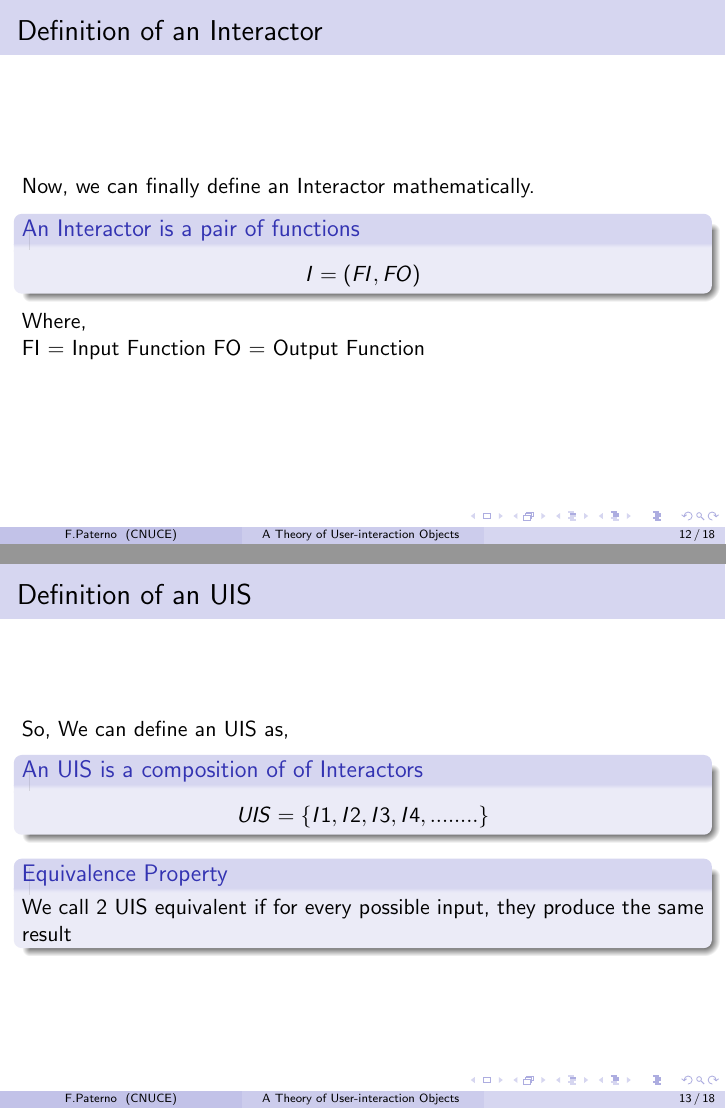
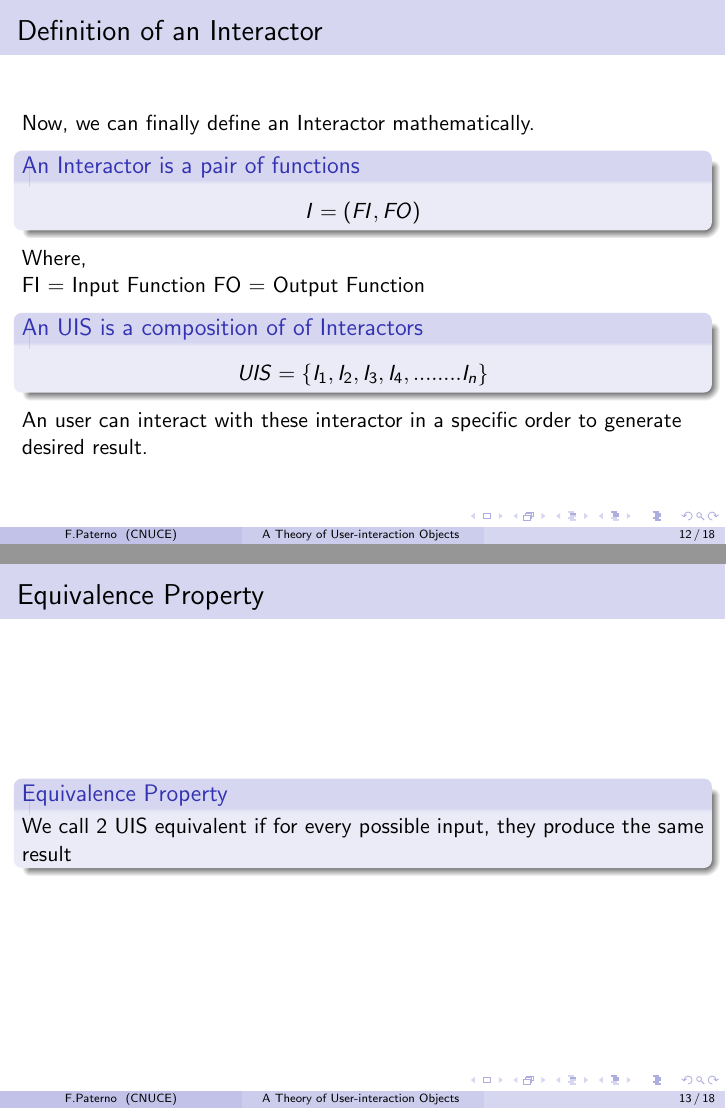
Before and after one commit to TasinIshmam/cse300presentation, LaTeX slides (final.tex): pages 33 and 34 of 42 before the commit and pages 34 and 35 of 43 after it, joined at a grey line. Compiled offline with pdfLaTeX.

Commit message:
forgot what i did :|

```diff
--- a/final.tex
+++ b/final.tex
@@ -220,7 +220,7 @@ Interactor performs two functions to the data.
 \end{frame}
 
 
-\section{Formal Definition of an Interactor and UIS}
+\section{Formal Definition}
 \begin{frame}{Definition of an Interactor}
 
 	Now, we can finally define an Interactor mathematically.
@@ -236,3 +240,4 @@ Interactor performs two functions to the data.
+	An user can interact with these interactor in a specific order to generate desired result.
 
 \end{frame}
 
@@ -241,13 +246,7 @@ Interactor performs two functions to the data.
 
 	\section{Properties of UIS}
 
-	\begin{frame}{Definition of an UIS}
-	So, We can define an UIS as,
-
-		\begin{block}{An UIS is a composition of of Interactors}
-			$$ UIS =  \{I1,I2,I3,I4,........\}  $$
-		\end{block}
-
+	\begin{frame}{Equivalence Property}
 		\begin{block}{Equivalence Property}
 		We call 2 UIS equivalent if for every possible input, they produce the same result
 		\end{block}
```
Also changed, not shown: final.tex (10 more changed lines).
